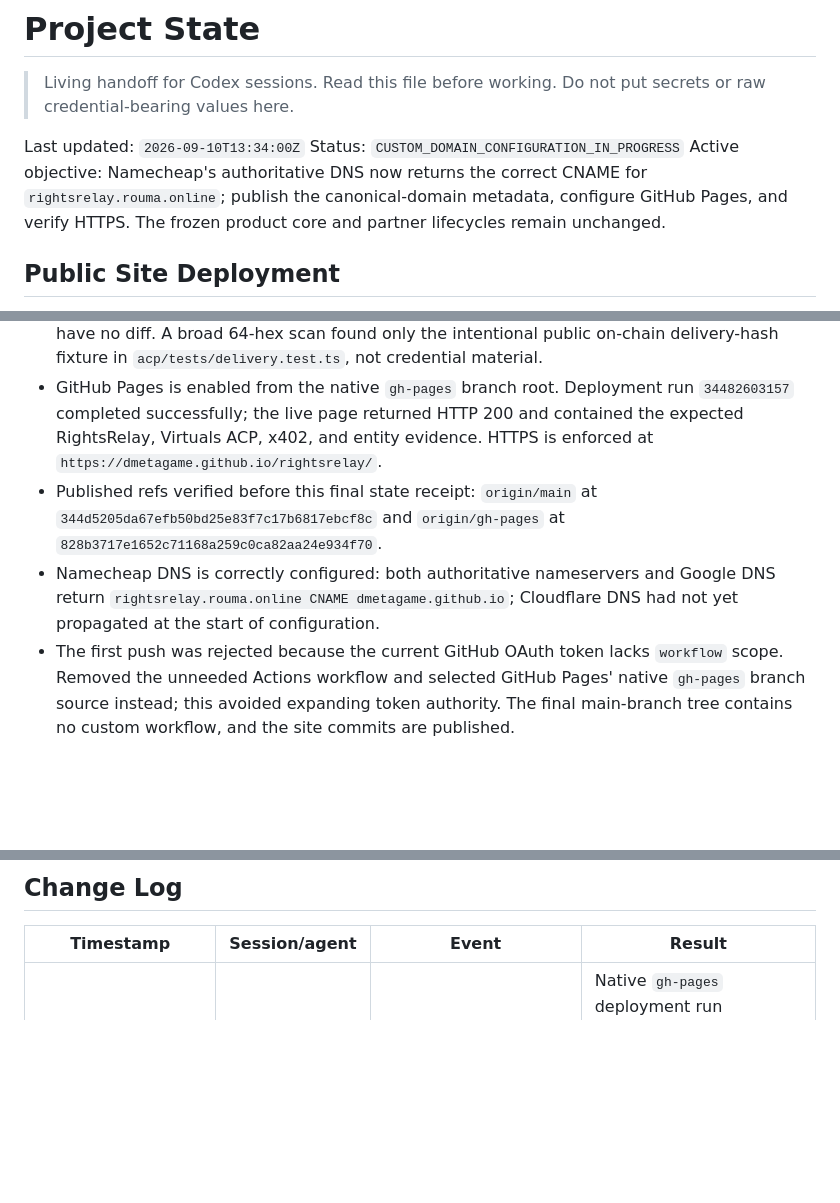
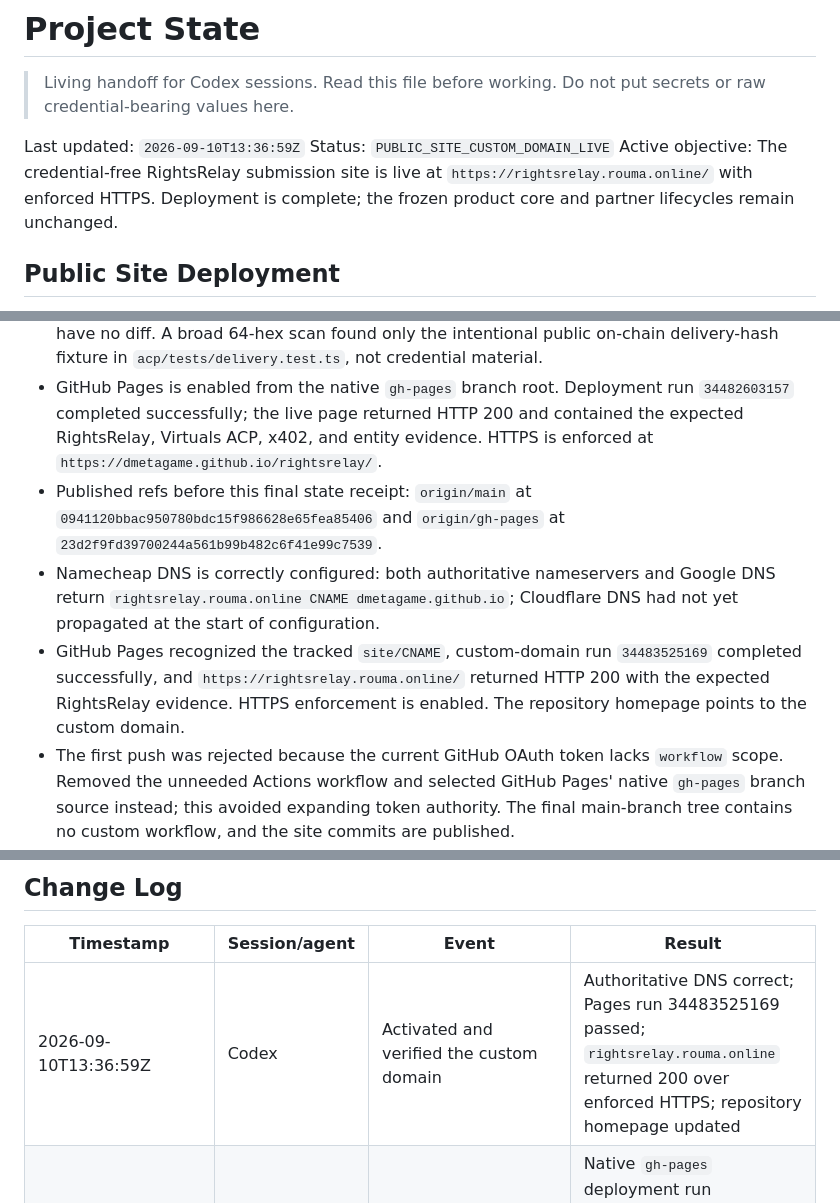
Before and after one commit to dmetagame/rightsrelay, a Markdown page: docs/PROJECT_STATE.md, 3 parts joined by grey strips. GitHub-like rendering; blank space fills up the shorter version.

Commit message:
docs: record verified custom domain

```diff
--- a/docs/PROJECT_STATE.md
+++ b/docs/PROJECT_STATE.md
@@ -3,9 +3,9 @@
 > Living handoff for Codex sessions. Read this file before working. Do not put
 > secrets or raw credential-bearing values here.
 
-Last updated: `2026-09-10T13:34:00Z`
-Status: `CUSTOM_DOMAIN_CONFIGURATION_IN_PROGRESS`
-Active objective: Namecheap's authoritative DNS now returns the correct CNAME for `rightsrelay.rouma.online`; publish the canonical-domain metadata, configure GitHub Pages, and verify HTTPS. The frozen product core and partner lifecycles remain unchanged.
+Last updated: `2026-09-10T13:36:59Z`
+Status: `PUBLIC_SITE_CUSTOM_DOMAIN_LIVE`
+Active objective: The credential-free RightsRelay submission site is live at `https://rightsrelay.rouma.online/` with enforced HTTPS. Deployment is complete; the frozen product core and partner lifecycles remain unchanged.
 
 ## Public Site Deployment
 
@@ -15,8 +15,9 @@ Active objective: Namecheap's authoritative DNS now returns the correct CNAME fo
 - Validation so far: `html-validate` passes; AccessLint 0.21.0 scanned 94 rules with zero violations after fixing one contrast issue and a nested landmark. A compact mobile check found no horizontal overflow, one H1, native-link interaction only, and visible 3px focus indicators under real Tab-key events. Human screen-reader announcement testing remains outside this automated audit.
 - Existing verification remains green: Python `29 passed, 2 skipped` (only opt-in funded ACP/x402 integrations), TypeScript check passed, and all 9 Node tests passed. Frozen core/partner paths have no diff. A broad 64-hex scan found only the intentional public on-chain delivery-hash fixture in `acp/tests/delivery.test.ts`, not credential material.
 - GitHub Pages is enabled from the native `gh-pages` branch root. Deployment run `34482603157` completed successfully; the live page returned HTTP 200 and contained the expected RightsRelay, Virtuals ACP, x402, and entity evidence. HTTPS is enforced at `https://dmetagame.github.io/rightsrelay/`.
-- Published refs verified before this final state receipt: `origin/main` at `344d5205da67efb50bd25e83f7c17b6817ebcf8c` and `origin/gh-pages` at `828b3717e1652c71168a259c0ca82aa24e934f70`.
+- Published refs before this final state receipt: `origin/main` at `0941120bbac950780bdc15f986628e65fea85406` and `origin/gh-pages` at `23d2f9fd39700244a561b99b482c6f41e99c7539`.
 - Namecheap DNS is correctly configured: both authoritative nameservers and Google DNS return `rightsrelay.rouma.online CNAME dmetagame.github.io`; Cloudflare DNS had not yet propagated at the start of configuration.
+- GitHub Pages recognized the tracked `site/CNAME`, custom-domain run `34483525169` completed successfully, and `https://rightsrelay.rouma.online/` returned HTTP 200 with the expected RightsRelay evidence. HTTPS enforcement is enabled. The repository homepage points to the custom domain.
 - The first push was rejected because the current GitHub OAuth token lacks `workflow` scope. Removed the unneeded Actions workflow and selected GitHub Pages' native `gh-pages` branch source instead; this avoided expanding token authority. The final main-branch tree contains no custom workflow, and the site commits are published.
 
 ## ACP Delivery Fallback Checkpoint
@@ -362,6 +363,7 @@ Checkpoint above supersedes their turn-specific scope and ACP configuration.
 
 | Timestamp | Session/agent | Event | Result |
 | --- | --- | --- | --- |
+| 2026-09-10T13:36:59Z | Codex | Activated and verified the custom domain | Authoritative DNS correct; Pages run 34483525169 passed; `rightsrelay.rouma.online` returned 200 over enforced HTTPS; repository homepage updated |
 | 2026-09-10T13:27:30Z | Codex | Published and verified the public submission site | Native `gh-pages` deployment run 34482603157 passed; HTTPS page returned 200 with expected evidence; custom domain awaits Namecheap CNAME |
 | 2026-09-10T13:24:05Z | Codex | Built and audited the credential-free public microsite | Static GitHub Pages site ready; HTML validation clean, 94 AccessLint rules zero violations, mobile keyboard/reflow check passed; 29 Python passed/2 funded skips, TypeScript passed, 9 Node passed |
 | 2026-09-10T09:58:49Z | Codex | Fixed the live ACP delivery-retrieval regression | TDD fallback verifies exact job/reviewer/on-chain hash against read-only Sibyl delivery; 29 Python passed/2 funded skips, TypeScript passed, 9 Node passed; no transaction |
```
